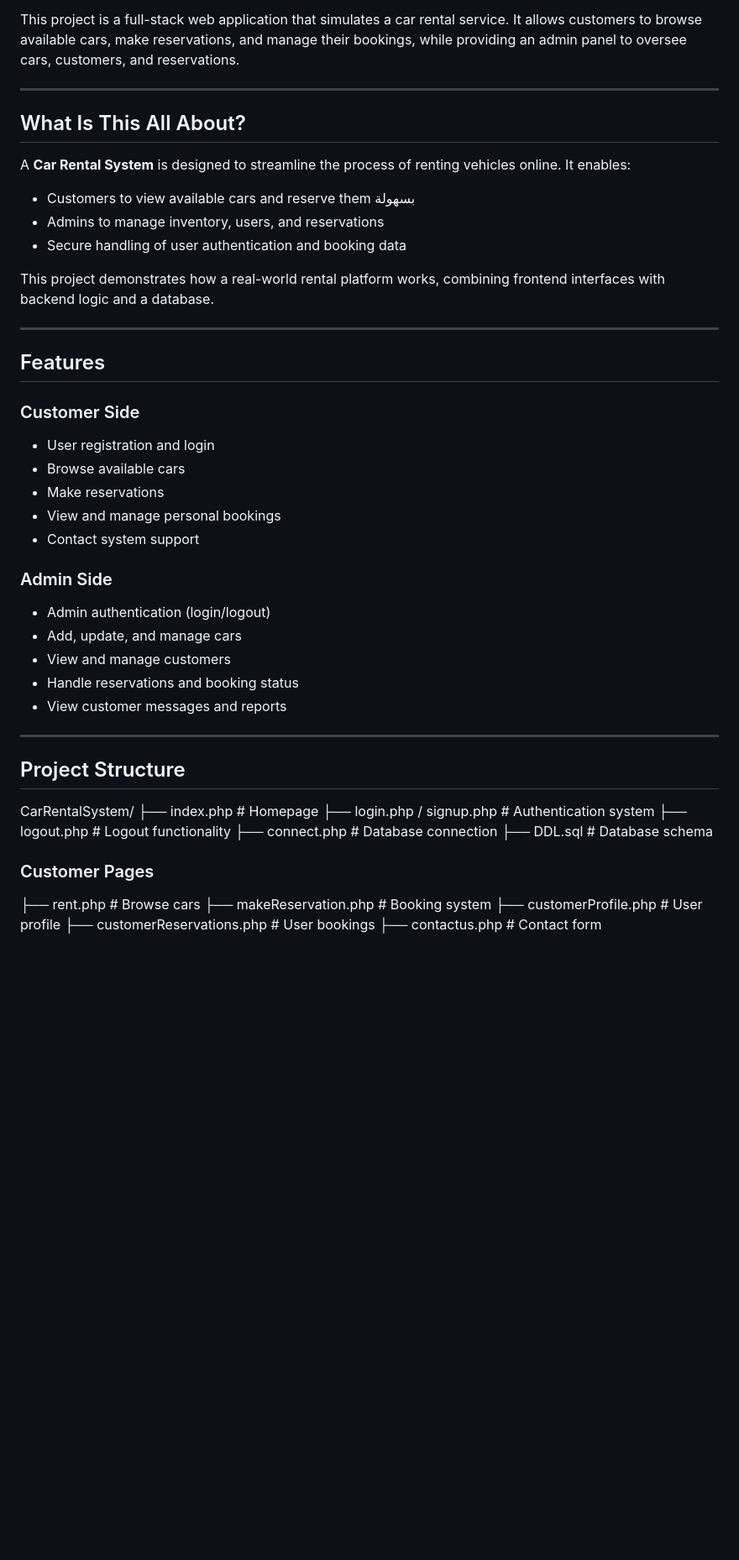
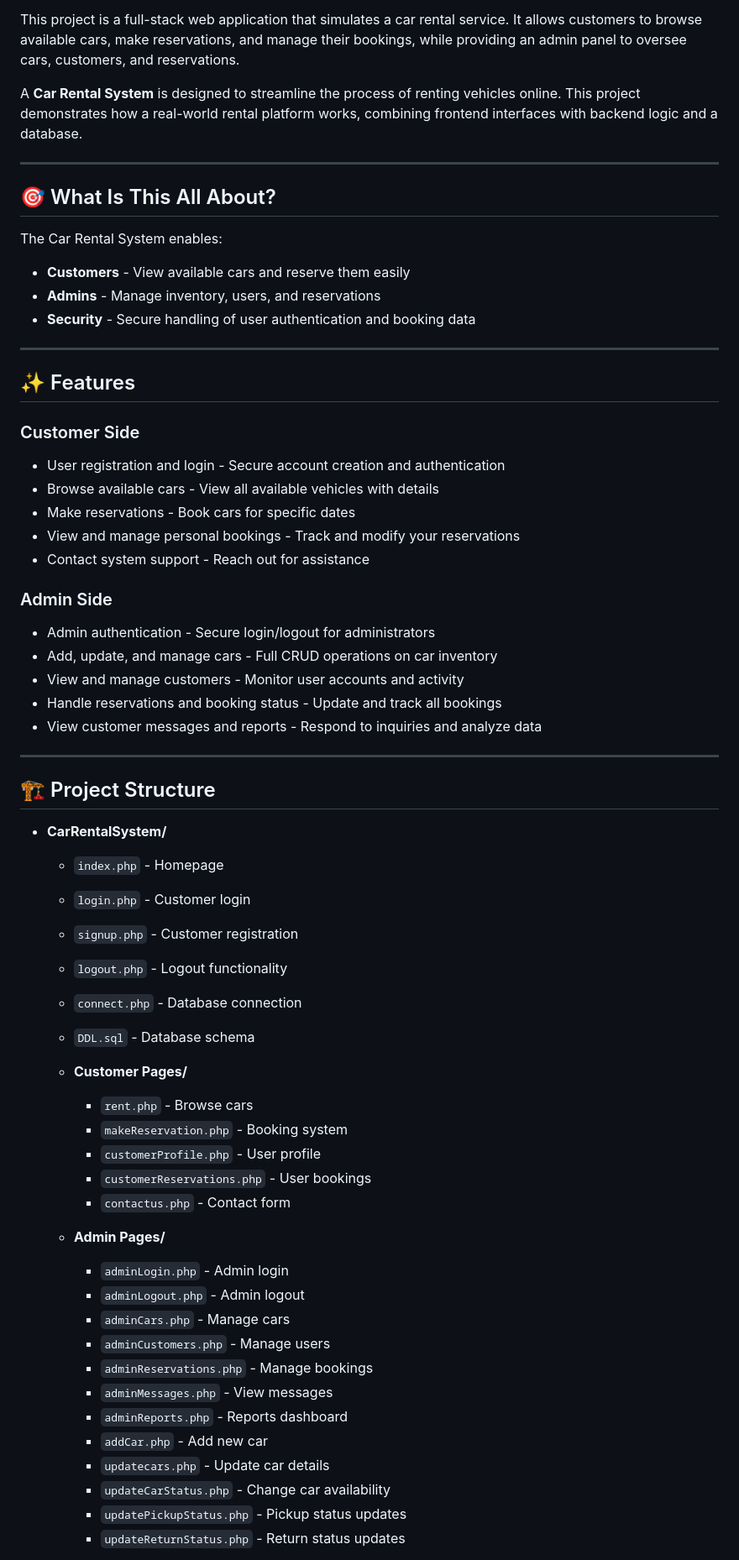
Before and after one commit to mayssouneelmasry/Car_Rental_System, a Markdown page: README.md, the part around one of its changes. Shown at 84% size. GitHub-like rendering; blank space fills up the shorter version.

```diff
--- a/README.md
+++ b/README.md
@@ -2,54 +13,68 @@ Car Rental System – Web-Based Booking & Management Platform
 
 This project is a full-stack web application that simulates a car rental service. It allows customers to browse available cars, make reservations, and manage their bookings, while providing an admin panel to oversee cars, customers, and reservations.
 
----
-
-## What Is This All About?
-
-A **Car Rental System** is designed to streamline the process of renting vehicles online. It enables:
-
-* Customers to view available cars and reserve them بسهولة
-* Admins to manage inventory, users, and reservations
-* Secure handling of user authentication and booking data
-
-This project demonstrates how a real-world rental platform works, combining frontend interfaces with backend logic and a database.
+A **Car Rental System** is designed to streamline the process of renting vehicles online. This project demonstrates how a real-world rental platform works, combining frontend interfaces with backend logic and a database.
 
 ---
 
-## Features
+## 🎯 What Is This All About?
+
+The Car Rental System enables:
+
+- **Customers** - View available cars and reserve them easily
+- **Admins** - Manage inventory, users, and reservations
+- **Security** - Secure handling of user authentication and booking data
+
+---
+
+## ✨ Features
 
 ### Customer Side
 
-* User registration and login
-* Browse available cars
-* Make reservations
-* View and manage personal bookings
-* Contact system support
+- User registration and login - Secure account creation and authentication
+- Browse available cars - View all available vehicles with details
+- Make reservations - Book cars for specific dates
+- View and manage personal bookings - Track and modify your reservations
+- Contact system support - Reach out for assistance
 
 ### Admin Side
 
-* Admin authentication (login/logout)
-* Add, update, and manage cars
-* View and manage customers
-* Handle reservations and booking status
-* View customer messages and reports
+- Admin authentication - Secure login/logout for administrators
+- Add, update, and manage cars - Full CRUD operations on car inventory
+- View and manage customers - Monitor user accounts and activity
+- Handle reservations and booking status - Update and track all bookings
+- View customer messages and reports - Respond to inquiries and analyze data
 
 ---
 
-## Project Structure
+## 🏗️ Project Structure
 
-CarRentalSystem/
-├── index.php                 # Homepage
-├── login.php / signup.php    # Authentication system
-├── logout.php                # Logout functionality
-├── connect.php               # Database connection
-├── DDL.sql                   # Database schema
+- **CarRentalSystem/**
+  - `index.php` - Homepage
+  - `login.php` - Customer login
+  - `signup.php` - Customer registration
+  - `logout.php` - Logout functionality
+  - `connect.php` - Database connection
+  - `DDL.sql` - Database schema
 
-### Customer Pages
+  - **Customer Pages/**
+    - `rent.php` - Browse cars
+    - `makeReservation.php` - Booking system
+    - `customerProfile.php` - User profile
+    - `customerReservations.php` - User bookings
+    - `contactus.php` - Contact form
 
-├── rent.php                  # Browse cars
-├── makeReservation.php       # Booking system
-├── customerProfile.php       # User profile
-├── customerReservations.php  # User bookings
-├── contactus.php             # Contact form
+  - **Admin Pages/**
+    - `adminLogin.php` - Admin login
+    - `adminLogout.php` - Admin logout
+    - `adminCars.php` - Manage cars
+    - `adminCustomers.php` - Manage users
+    - `adminReservations.php` - Manage bookings
+    - `adminMessages.php` - View messages
+    - `adminReports.php` - Reports dashboard
+    - `addCar.php` - Add new car
+    - `updatecars.php` - Update car details
+    - `updateCarStatus.php` - Change car availability
+    - `updatePickupStatus.php` - Pickup status updates
+    - `updateReturnStatus.php` - Return status updates
 
```
Also changed, not shown: other parts of README.md (+86 -94 lines).
